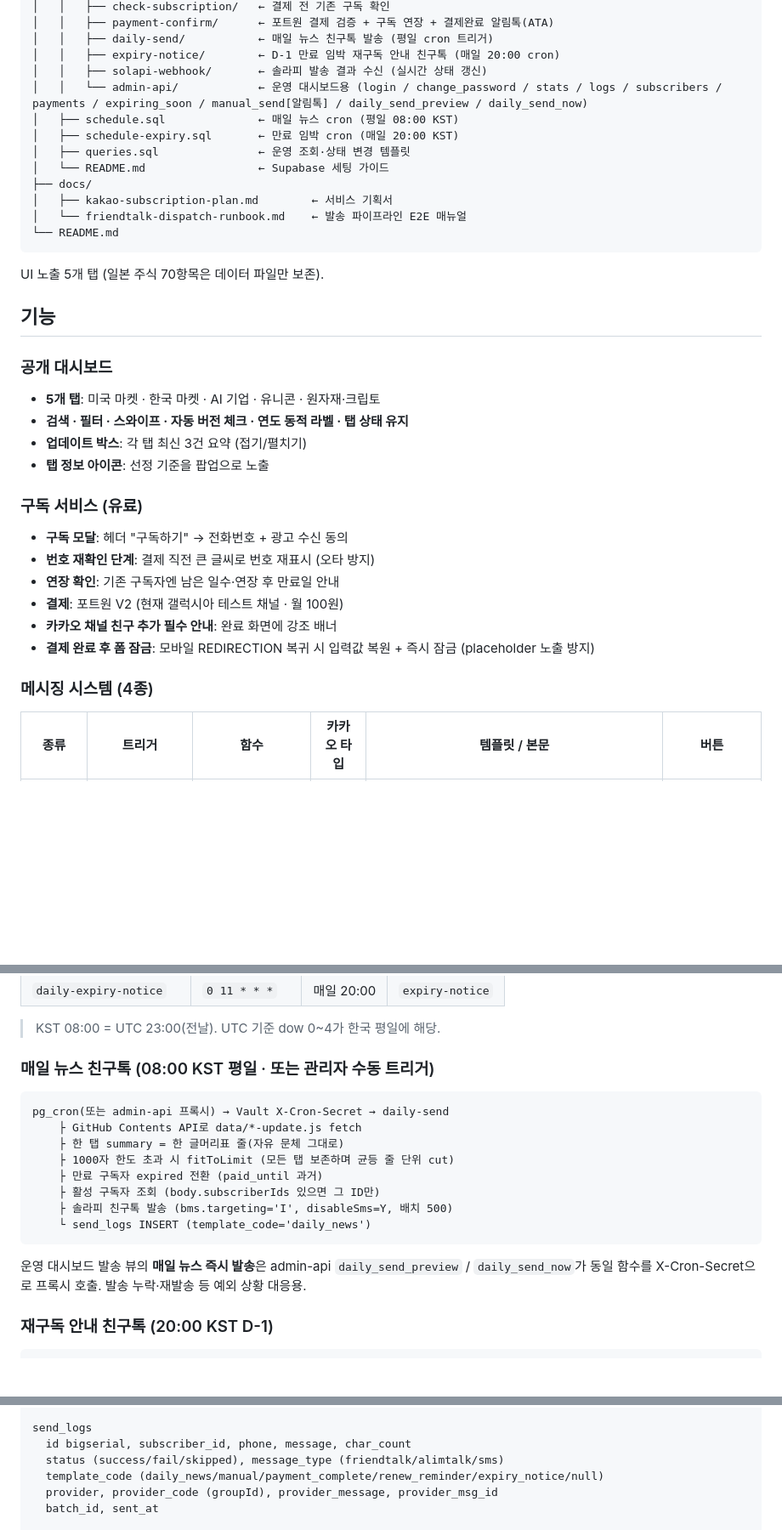
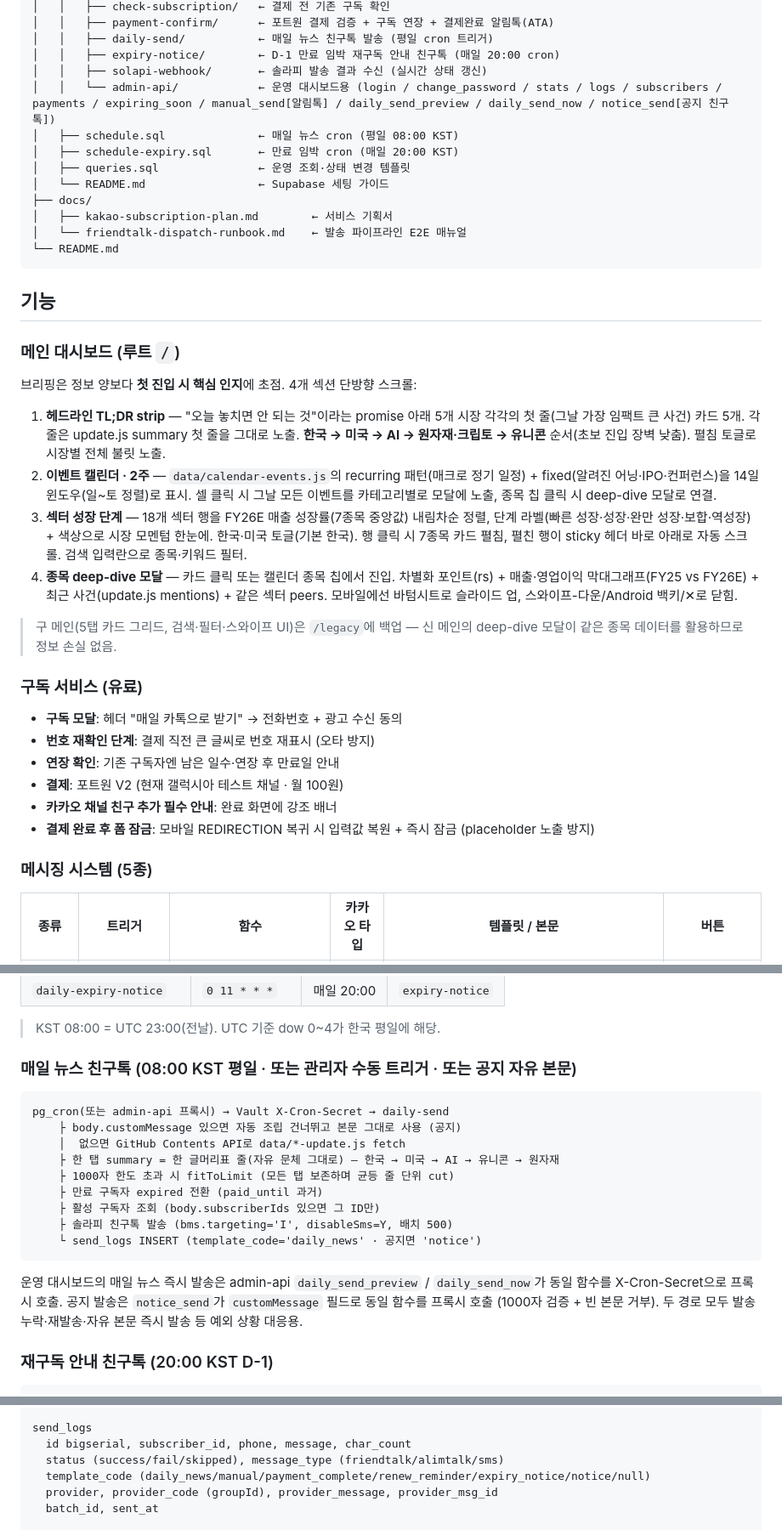
Before and after one commit to rookiejj/ai-investment, a Markdown page: README.md, 3 parts joined by grey strips. Shown at 85% size. Drawn GitHub-style; blank space fills up the shorter version.

Commit message:
README 갱신 — 메인 개편·legacy 백업·공지 발송·구독 카피·한국 우선 정렬
- 메인 대시보드 4섹션 구조 (TL;DR + 캘린더 + 섹터 단계 + deep-dive 모달)
  설명 추가, 구 5탭 그리드 설명 제거 → /legacy 백업 명시
- 구독 모달 카피 "구독하기" → "매일 카톡으로 받기" 반영
- 메시징 시스템 4종 → 5종 (공지 친구톡 추가, customMessage 분기 명시)
- 운영 대시보드 사이드바 4개 → 5개 (📢 공지 메뉴 + send_logs notice 분리)
- daily-send 파이프라인에 customMessage 분기 + 한국 → 미국 순서 명시
- 파일 구조: views/legacy.html 추가, calendar-events.js 명시,
  admin-api 액션 목록에 notice_send 추가, vercel.json /legacy rewrite
- Changelog 2026-05-05 엔트리 추가

Co-Authored-By: Claude Opus 4.7 <noreply@anthropic.com>

````diff
--- a/README.md
+++ b/README.md
@@ -57,7 +59,7 @@ ai-investment/
 │   │   ├── daily-send/           ← 매일 뉴스 친구톡 발송 (평일 cron 트리거)
 │   │   ├── expiry-notice/        ← D-1 만료 임박 재구독 안내 친구톡 (매일 20:00 cron)
 │   │   ├── solapi-webhook/       ← 솔라피 발송 결과 수신 (실시간 상태 갱신)
-│   │   └── admin-api/            ← 운영 대시보드용 (login / change_password / stats / logs / subscribers / payments / expiring_soon / manual_send[알림톡] / daily_send_preview / daily_send_now)
+│   │   └── admin-api/            ← 운영 대시보드용 (login / change_password / stats / logs / subscribers / payments / expiring_soon / manual_send[알림톡] / daily_send_preview / daily_send_now / notice_send[공지 친구톡])
 │   ├── schedule.sql              ← 매일 뉴스 cron (평일 08:00 KST)
 │   ├── schedule-expiry.sql       ← 만료 임박 cron (매일 20:00 KST)
 │   ├── queries.sql               ← 운영 조회·상태 변경 템플릿
@@ -68,25 +70,26 @@ ai-investment/
 └── README.md
 ```
 
-UI 노출 5개 탭 (일본 주식 70항목은 데이터 파일만 보존).
-
 ## 기능
 
-### 공개 대시보드
-- **5개 탭**: 미국 마켓 · 한국 마켓 · AI 기업 · 유니콘 · 원자재·크립토
-- **검색 · 필터 · 스와이프 · 자동 버전 체크 · 연도 동적 라벨 · 탭 상태 유지**
-- **업데이트 박스**: 각 탭 최신 3건 요약 (접기/펼치기)
-- **탭 정보 아이콘**: 선정 기준을 팝업으로 노출
+### 메인 대시보드 (루트 `/`)
+브리핑은 정보 양보다 **첫 진입 시 핵심 인지**에 초점. 4개 섹션 단방향 스크롤:
+1. **헤드라인 TL;DR strip** — "오늘 놓치면 안 되는 것"이라는 promise 아래 5개 시장 각각의 첫 줄(그날 가장 임팩트 큰 사건) 카드 5개. 각 줄은 update.js summary 첫 줄을 그대로 노출. **한국 → 미국 → AI → 원자재·크립토 → 유니콘** 순서(초보 진입 장벽 낮춤). 펼침 토글로 시장별 전체 불릿 노출.
+2. **이벤트 캘린더 · 2주** — `data/calendar-events.js`의 recurring 패턴(매크로 정기 일정) + fixed(알려진 어닝·IPO·컨퍼런스)을 14일 윈도우(일~토 정렬)로 표시. 셀 클릭 시 그날 모든 이벤트를 카테고리별로 모달에 노출, 종목 칩 클릭 시 deep-dive 모달로 연결.
+3. **섹터 성장 단계** — 18개 섹터 행을 FY26E 매출 성장률(7종목 중앙값) 내림차순 정렬, 단계 라벨(빠른 성장·성장·완만 성장·보합·역성장) + 색상으로 시장 모멘텀 한눈에. 한국·미국 토글(기본 한국). 행 클릭 시 7종목 카드 펼침, 펼친 행이 sticky 헤더 바로 아래로 자동 스크롤. 검색 입력란으로 종목·키워드 필터.
+4. **종목 deep-dive 모달** — 카드 클릭 또는 캘린더 종목 칩에서 진입. 차별화 포인트(rs) + 매출·영업이익 막대그래프(FY25 vs FY26E) + 최근 사건(update.js mentions) + 같은 섹터 peers. 모바일에선 바텀시트로 슬라이드 업, 스와이프-다운/Android 백키/✕로 닫힘.
+
+> 구 메인(5탭 카드 그리드, 검색·필터·스와이프 UI)은 `/legacy`에 백업 — 신 메인의 deep-dive 모달이 같은 종목 데이터를 활용하므로 정보 손실 없음.
 
 ### 구독 서비스 (유료)
-- **구독 모달**: 헤더 "구독하기" → 전화번호 + 광고 수신 동의
+- **구독 모달**: 헤더 "매일 카톡으로 받기" → 전화번호 + 광고 수신 동의
 - **번호 재확인 단계**: 결제 직전 큰 글씨로 번호 재표시 (오타 방지)
 - **연장 확인**: 기존 구독자엔 남은 일수·연장 후 만료일 안내
 - **결제**: 포트원 V2 (현재 갤럭시아 테스트 채널 · 월 100원)
 - **카카오 채널 친구 추가 필수 안내**: 완료 화면에 강조 배너
 - **결제 완료 후 폼 잠금**: 모바일 REDIRECTION 복귀 시 입력값 복원 + 즉시 잠금 (placeholder 노출 방지)
 
-### 메시징 시스템 (4종)
+### 메시징 시스템 (5종)
 
 | 종류 | 트리거 | 함수 | 카카오 타입 | 템플릿 / 본문 | 버튼 |
 |---|---|---|---|---|---|
@@ -158,19 +163,20 @@ UI 노출 5개 탭 (일본 주식 70항목은 데이터 파일만 보존).
 
 > KST 08:00 = UTC 23:00(전날). UTC 기준 dow 0~4가 한국 평일에 해당.
 
-### 매일 뉴스 친구톡 (08:00 KST 평일 · 또는 관리자 수동 트리거)
+### 매일 뉴스 친구톡 (08:00 KST 평일 · 또는 관리자 수동 트리거 · 또는 공지 자유 본문)
 ```
 pg_cron(또는 admin-api 프록시) → Vault X-Cron-Secret → daily-send
-    ├ GitHub Contents API로 data/*-update.js fetch
-    ├ 한 탭 summary = 한 글머리표 줄(자유 문체 그대로)
+    ├ body.customMessage 있으면 자동 조립 건너뛰고 본문 그대로 사용 (공지)
+    │  없으면 GitHub Contents API로 data/*-update.js fetch
+    ├ 한 탭 summary = 한 글머리표 줄(자유 문체 그대로) — 한국 → 미국 → AI → 유니콘 → 원자재
     ├ 1000자 한도 초과 시 fitToLimit (모든 탭 보존하며 균등 줄 단위 cut)
     ├ 만료 구독자 expired 전환 (paid_until 과거)
     ├ 활성 구독자 조회 (body.subscriberIds 있으면 그 ID만)
     ├ 솔라피 친구톡 발송 (bms.targeting='I', disableSms=Y, 배치 500)
-    └ send_logs INSERT (template_code='daily_news')
+    └ send_logs INSERT (template_code='daily_news' · 공지면 'notice')
 ```
 
-운영 대시보드 발송 뷰의 **매일 뉴스 즉시 발송**은 admin-api `daily_send_preview` / `daily_send_now`가 동일 함수를 X-Cron-Secret으로 프록시 호출. 발송 누락·재발송 등 예외 상황 대응용.
+운영 대시보드의 매일 뉴스 즉시 발송은 admin-api `daily_send_preview` / `daily_send_now`가 동일 함수를 X-Cron-Secret으로 프록시 호출. 공지 발송은 `notice_send`가 `customMessage` 필드로 동일 함수를 프록시 호출 (1000자 검증 + 빈 본문 거부). 두 경로 모두 발송 누락·재발송·자유 본문 즉시 발송 등 예외 상황 대응용.
 
 ### 재구독 안내 친구톡 (20:00 KST D-1)
 ```
@@ -256,7 +262,7 @@ payments
 send_logs
   id bigserial, subscriber_id, phone, message, char_count
   status (success/fail/skipped), message_type (friendtalk/alimtalk/sms)
-  template_code (daily_news/manual/payment_complete/renew_reminder/expiry_notice/null)
+  template_code (daily_news/manual/payment_complete/renew_reminder/expiry_notice/notice/null)
   provider, provider_code (groupId), provider_message, provider_msg_id
   batch_id, sent_at
 
````
Also changed, not shown: other parts of README.md (+12 -7 lines).
